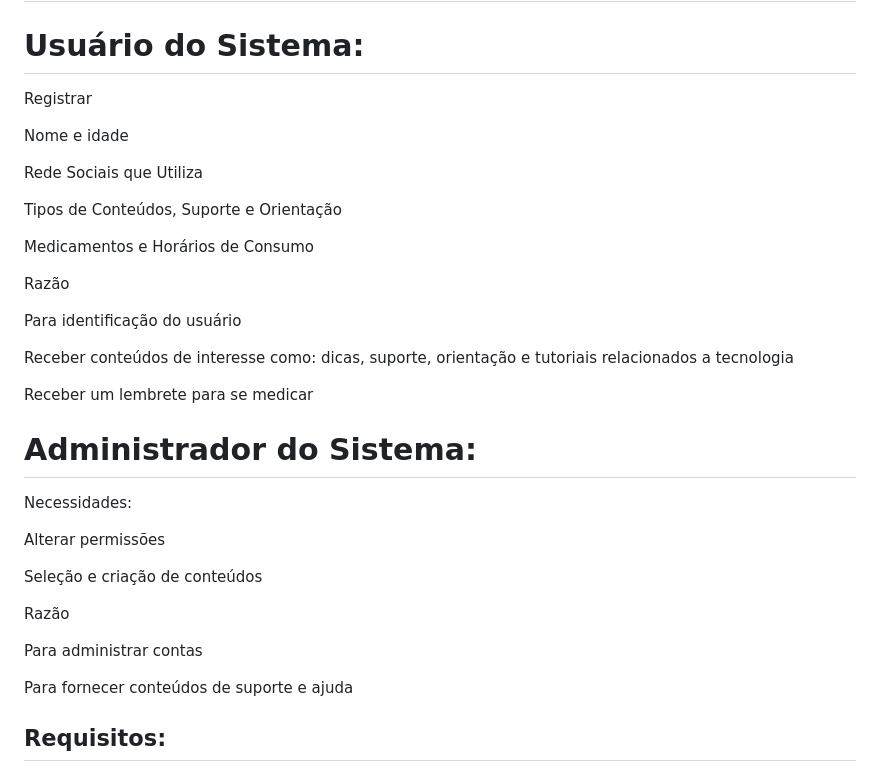
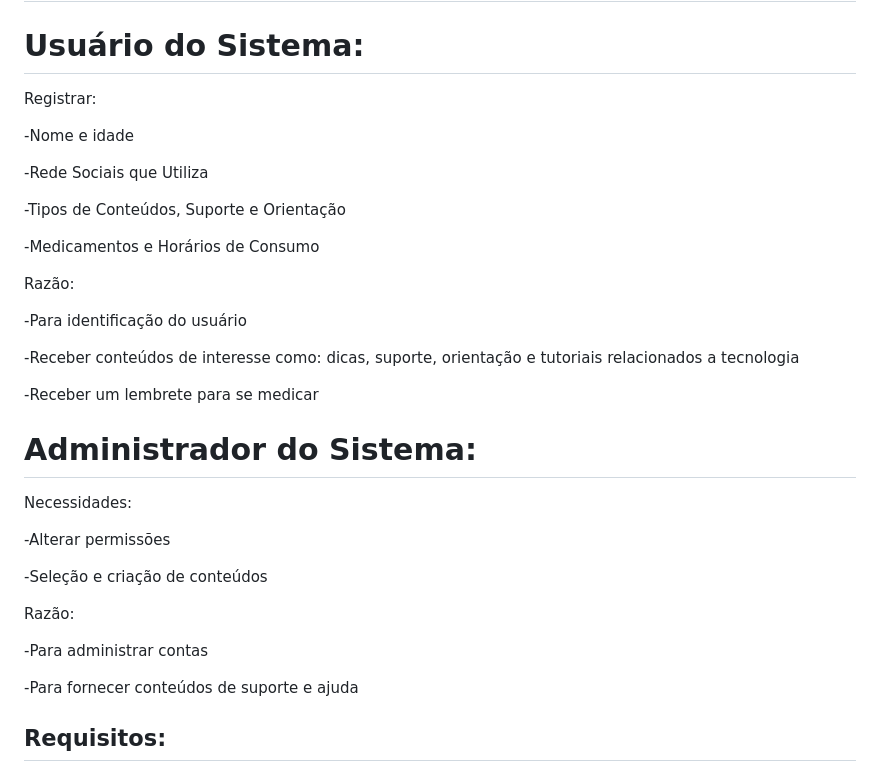
Before and after one commit to ICEI-PUC-Minas-PMV-SI/pmv-si-2024-1-pe1-t5-60tech, a Markdown page: docs/especification.md, the part around the change. Drawn GitHub-style.

```diff
--- a/docs/especification.md
+++ b/docs/especification.md
@@ -18,25 +18,23 @@ Teresa de Souza, uma aposentada de 62 anos, percebeu ao longo do tempo que sua m
 
 # Usuário do Sistema:
 
-Registrar
+Registrar:
 
+-Nome e idade
 
-Nome e idade
+-Rede Sociais que Utiliza
 
-Rede Sociais que Utiliza
+-Tipos de Conteúdos, Suporte e Orientação
 
-Tipos de Conteúdos, Suporte e Orientação
+-Medicamentos e Horários de Consumo
 
-Medicamentos e Horários de Consumo
+Razão:
 
-Razão
+-Para identificação do usuário
 
+-Receber conteúdos de interesse como: dicas, suporte, orientação e tutoriais relacionados a tecnologia
 
-Para identificação do usuário
-
-Receber conteúdos de interesse como: dicas, suporte, orientação e tutoriais relacionados a tecnologia
-
-Receber um lembrete para se medicar
+-Receber um lembrete para se medicar
 
 
 
@@ -44,18 +42,15 @@ Receber um lembrete para se medicar
 
 Necessidades:
 
+-Alterar permissões
 
-Alterar permissões
+-Seleção e criação de conteúdos
 
-Seleção e criação de conteúdos
+Razão:
 
+-Para administrar contas
 
-Razão
-
-
-Para administrar contas
-
-Para fornecer conteúdos de suporte e ajuda
+-Para fornecer conteúdos de suporte e ajuda
 
 
 ## Requisitos:
```
